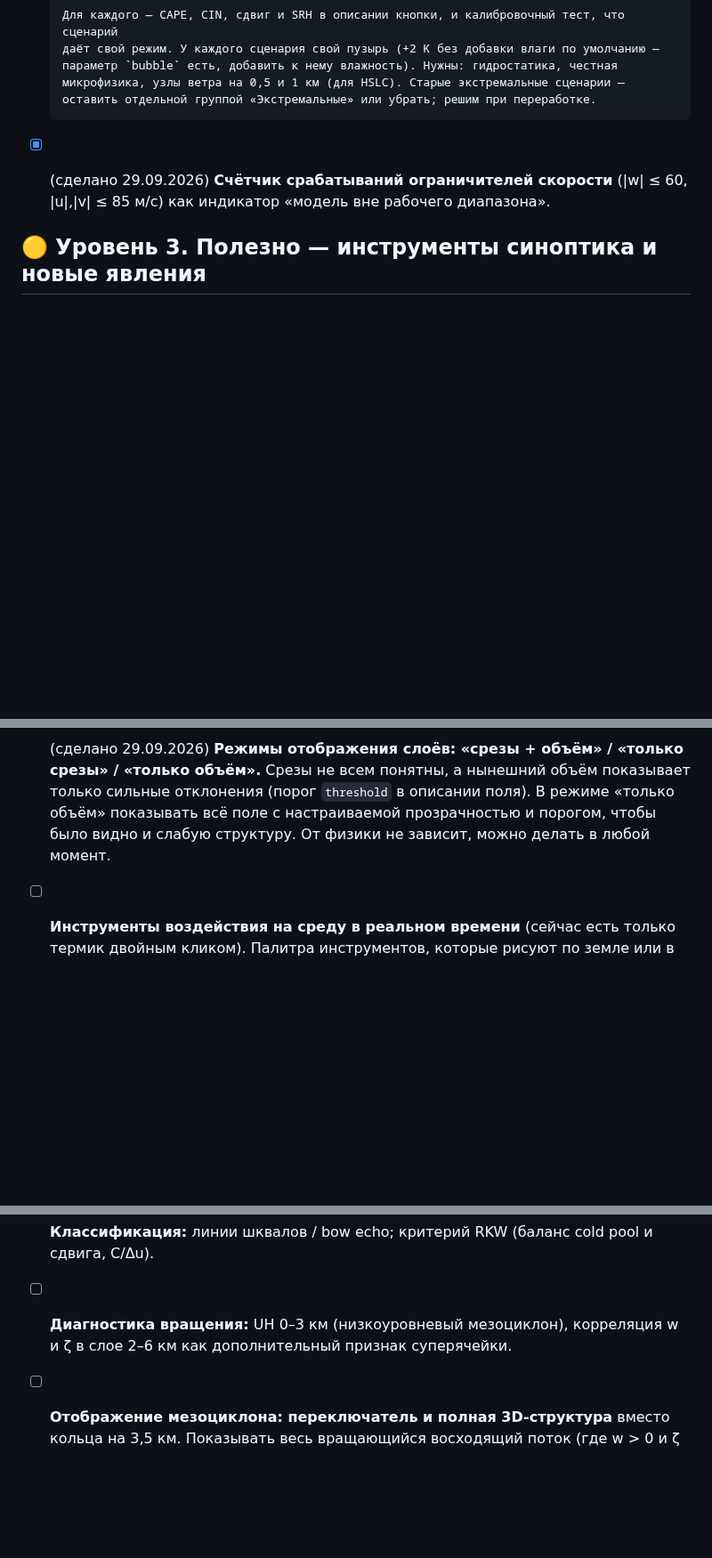
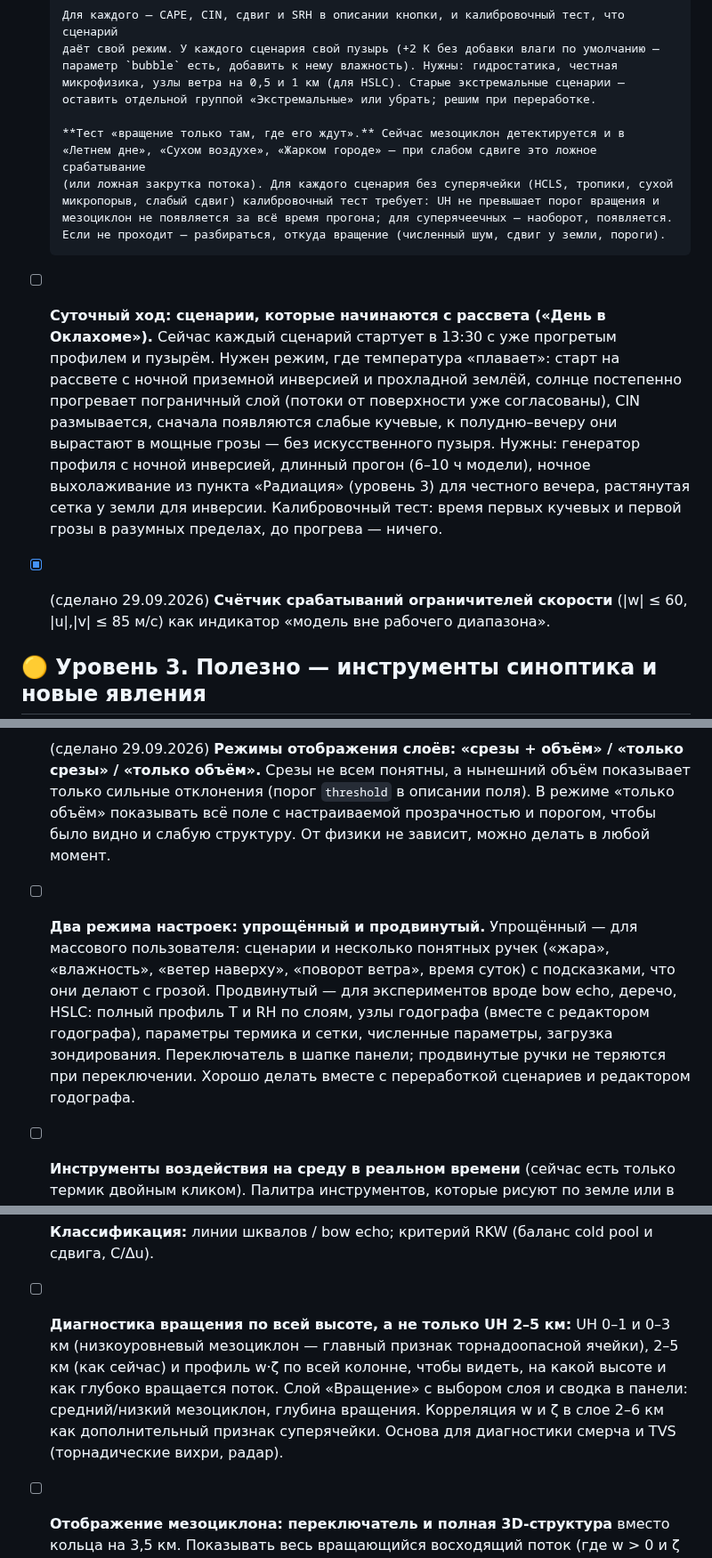
Before and after one commit to Bandananor/MeteoLAB, a Markdown page: roadmap.markdown, 3 parts joined by grey strips. Shown at 89% size. GitHub-like rendering; blank space fills up the shorter version.

Commit message:
Roadmap: full-column rotation, diurnal-cycle scenarios, no-rotation tests, simple/advanced settings
Co-Authored-By: Claude Opus 5.5 <noreply@anthropic.com>
Claude-Session: https://claude.ai/code/session_01744WBkg1axiue8sdDHEcau

```diff
--- a/roadmap.markdown
+++ b/roadmap.markdown
@@ -271,6 +271,22 @@
       параметр `bubble` есть, добавить к нему влажность). Нужны: гидростатика, честная
       микрофизика, узлы ветра на 0,5 и 1 км (для HSLC). Старые экстремальные сценарии —
       оставить отдельной группой «Экстремальные» или убрать; решим при переработке.
+
+      **Тест «вращение только там, где его ждут».** Сейчас мезоциклон детектируется и в
+      «Летнем дне», «Сухом воздухе», «Жарком городе» — при слабом сдвиге это ложное срабатывание
+      (или ложная закрутка потока). Для каждого сценария без суперячейки (HCLS, тропики, сухой
+      микропорыв, слабый сдвиг) калибровочный тест требует: UH не превышает порог вращения и
+      мезоциклон не появляется за всё время прогона; для суперячеечных — наоборот, появляется.
+      Если не проходит — разбираться, откуда вращение (численный шум, сдвиг у земли, пороги).
+- [ ] **Суточный ход: сценарии, которые начинаются с рассвета («День в Оклахоме»).** Сейчас
+      каждый сценарий стартует в 13:30 с уже прогретым профилем и пузырём. Нужен режим, где
+      температура «плавает»: старт на рассвете с ночной приземной инверсией и прохладной
+      землёй, солнце постепенно прогревает пограничный слой (потоки от поверхности уже
+      согласованы), CIN размывается, сначала появляются слабые кучевые, к полудню–вечеру они
+      вырастают в мощные грозы — без искусственного пузыря. Нужны: генератор профиля с ночной
+      инверсией, длинный прогон (6–10 ч модели), ночное выхолаживание из пункта «Радиация»
+      (уровень 3) для честного вечера, растянутая сетка у земли для инверсии. Калибровочный
+      тест: время первых кучевых и первой грозы в разумных пределах, до прогрева — ничего.
 - [x] (сделано 29.09.2026) **Счётчик срабатываний ограничителей скорости** (|w| ≤ 60, |u|,|v| ≤ 85 м/с)
       как индикатор «модель вне рабочего диапазона».
 
@@ -284,6 +300,14 @@
       (порог `threshold` в описании поля). В режиме «только объём» показывать всё поле
       с настраиваемой прозрачностью и порогом, чтобы было видно и слабую структуру.
       От физики не зависит, можно делать в любой момент.
+- [ ] **Два режима настроек: упрощённый и продвинутый.** Упрощённый — для массового
+      пользователя: сценарии и несколько понятных ручек («жара», «влажность», «ветер
+      наверху», «поворот ветра», время суток) с подсказками, что они делают с грозой.
+      Продвинутый — для экспериментов вроде bow echo, деречо, HSLC: полный профиль T и RH
+      по слоям, узлы годографа (вместе с редактором годографа), параметры термика и сетки,
+      численные параметры, загрузка зондирования. Переключатель в шапке панели; продвинутые
+      ручки не теряются при переключении. Хорошо делать вместе с переработкой сценариев
+      и редактором годографа.
 - [ ] **Инструменты воздействия на среду в реальном времени** (сейчас есть только термик
       двойным кликом). Палитра инструментов, которые рисуют по земле или в объёме прямо
       во время расчёта:
@@ -329,8 +353,12 @@
       и широта — в пункте о потоках от поверхности (уровень 1).
 - [ ] **Классификация:** линии шквалов / bow echo; критерий RKW (баланс cold pool и сдвига,
       C/Δu).
-- [ ] **Диагностика вращения:** UH 0–3 км (низкоуровневый мезоциклон), корреляция w и ζ
-      в слое 2–6 км как дополнительный признак суперячейки.
+- [ ] **Диагностика вращения по всей высоте, а не только UH 2–5 км:** UH 0–1 и 0–3 км
+      (низкоуровневый мезоциклон — главный признак торнадоопасной ячейки), 2–5 км (как сейчас)
+      и профиль w·ζ по всей колонне, чтобы видеть, на какой высоте и как глубоко вращается
+      поток. Слой «Вращение» с выбором слоя и сводка в панели: средний/низкий мезоциклон,
+      глубина вращения. Корреляция w и ζ в слое 2–6 км как дополнительный признак
+      суперячейки. Основа для диагностики смерча и TVS (торнадические вихри, радар).
 - [ ] **Отображение мезоциклона: переключатель и полная 3D-структура** вместо кольца
       на 3,5 км. Показывать весь вращающийся восходящий поток (где w > 0 и ζ > 0 вместе),
       от нижних уровней до вершины: его наклон с высотой, ось вращения, где он сильнее,
```
